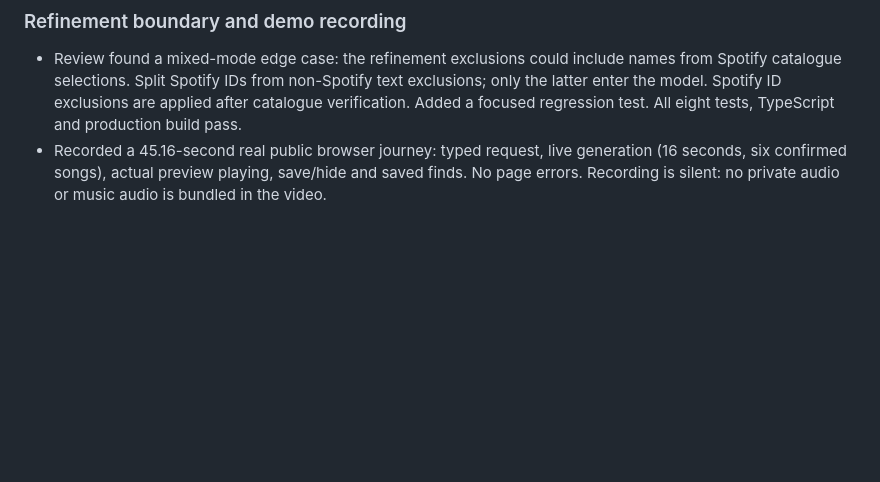
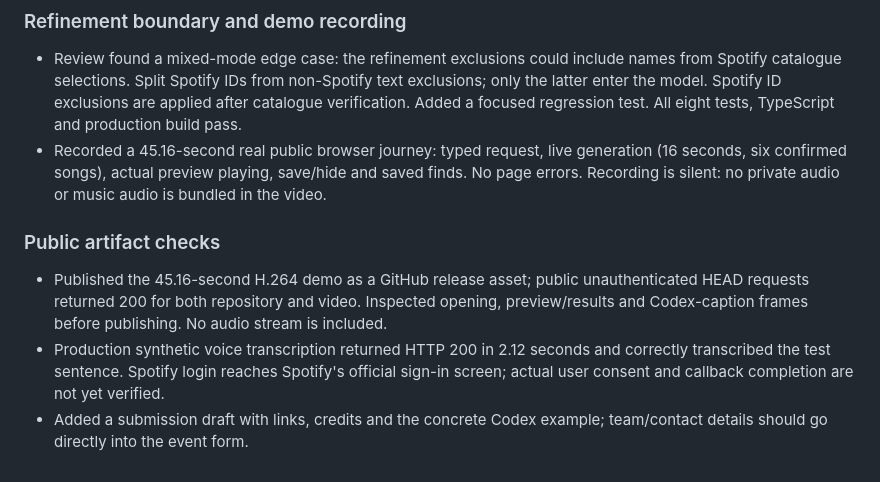
Before and after one commit to tobiadey/devday-music, a Markdown page: BUILD_LOG.md, the part around the change. Rendered like a GitHub page; blank space fills up the shorter version.

```diff
--- a/BUILD_LOG.md
+++ b/BUILD_LOG.md
@@ -38,3 +38,9 @@ Add concrete implementation changes, commands run, observed results and limitati
 
 - Review found a mixed-mode edge case: the refinement exclusions could include names from Spotify catalogue selections. Split Spotify IDs from non-Spotify text exclusions; only the latter enter the model. Spotify ID exclusions are applied after catalogue verification. Added a focused regression test. All eight tests, TypeScript and production build pass.
 - Recorded a 45.16-second real public browser journey: typed request, live generation (16 seconds, six confirmed songs), actual preview playing, save/hide and saved finds. No page errors. Recording is silent: no private audio or music audio is bundled in the video.
+
+### Public artifact checks
+
+- Published the 45.16-second H.264 demo as a GitHub release asset; public unauthenticated HEAD requests returned 200 for both repository and video. Inspected opening, preview/results and Codex-caption frames before publishing. No audio stream is included.
+- Production synthetic voice transcription returned HTTP 200 in 2.12 seconds and correctly transcribed the test sentence. Spotify login reaches Spotify's official sign-in screen; actual user consent and callback completion are not yet verified.
+- Added a submission draft with links, credits and the concrete Codex example; team/contact details should go directly into the event form.
```
Also changed, not shown: README.md (+8 -2 lines), docs/SUBMISSION.md (added, +25 -0 lines), docs/undertone.png (added).
